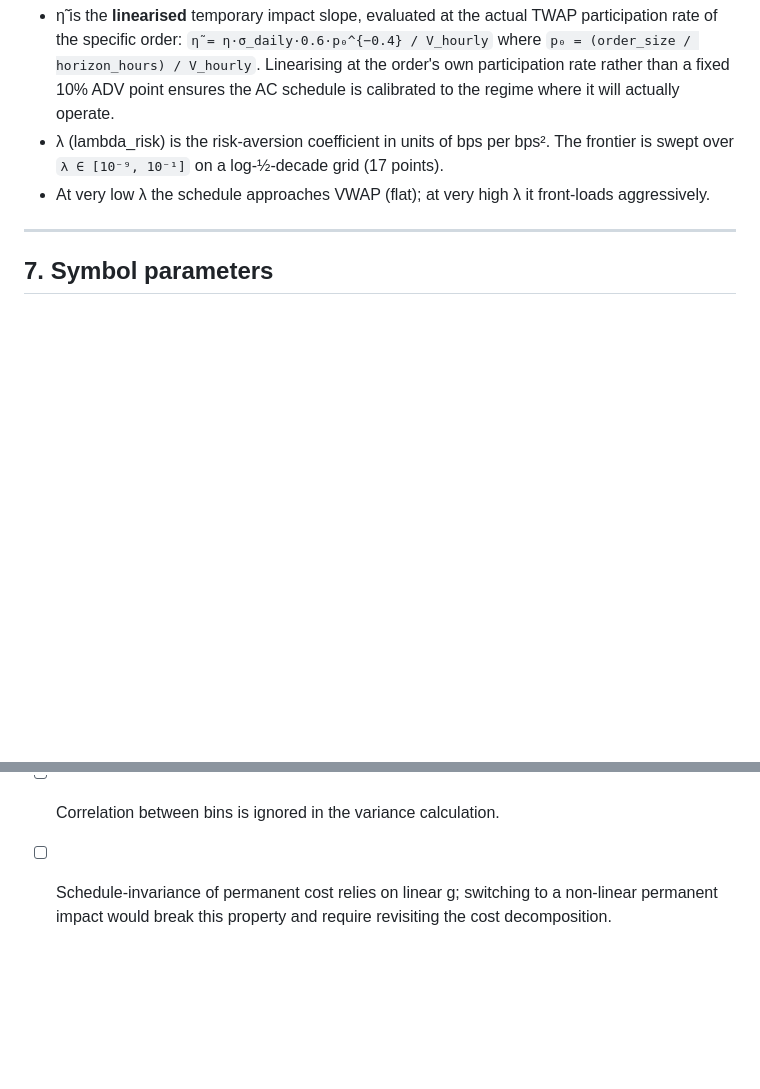
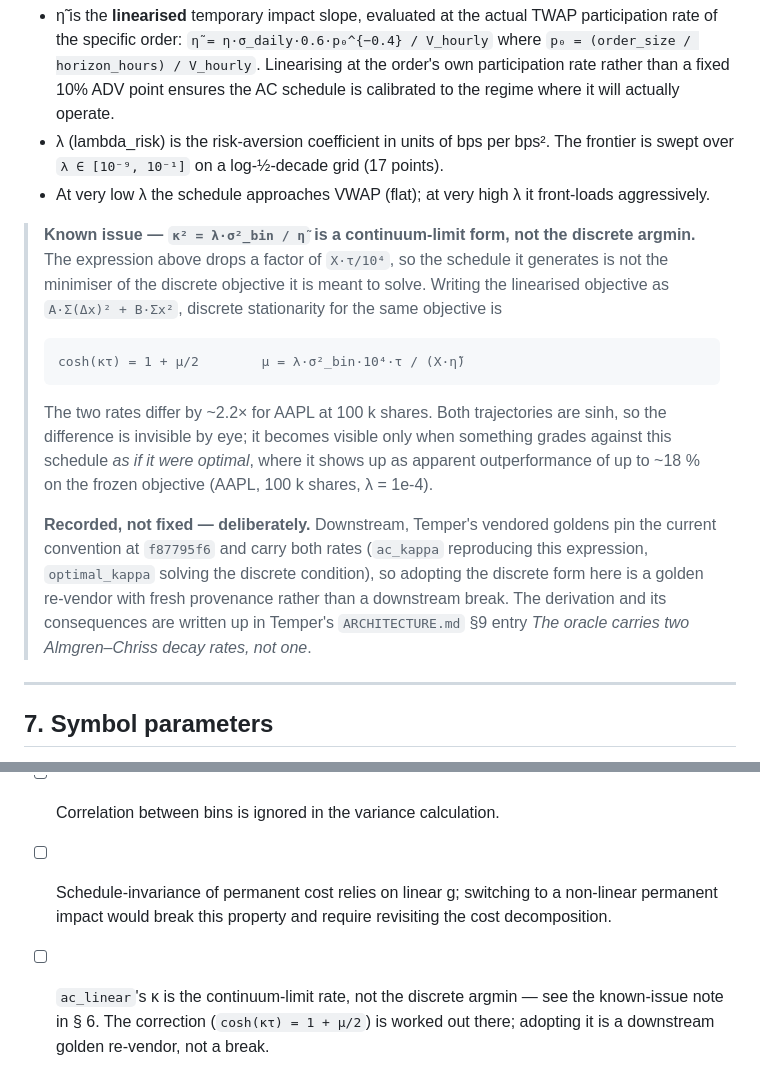
Before and after one commit to GarethCooke/FrontierView, a Markdown page: model_assumptions.md, 2 parts joined by grey strips. Drawn GitHub-style; blank space fills up the shorter version.

Commit message:
docs: record the ac_linear κ convention as a known issue
§6's `κ² = λ·σ²_bin / η̃` is a continuum-limit form that drops a factor of
`X·τ/10⁴`, so it is not the argmin of the discrete objective it solves.
Discrete stationarity for the same objective is `cosh(κτ) = 1 + μ/2` with
`μ = λ·σ²_bin·10⁴·τ / (X·η̃)`; the two rates differ by ~2.2× for AAPL at
100 k shares. Both trajectories are sinh, so the difference is invisible by
eye — it surfaces only when something grades against this schedule as if it
were optimal, as up to ~18 % apparent outperformance on the frozen objective.

Recorded, not fixed. Temper's vendored goldens pin the current convention at
f87795f6 and carry both rates, so adopting the discrete form here is a golden
re-vendor with fresh provenance rather than a downstream break. §8 gains a
pointer so the issue shows up in the limitations register too.

No implementation change.

Co-Authored-By: Claude Opus 5 (1M context) <noreply@anthropic.com>

````diff
--- a/model_assumptions.md
+++ b/model_assumptions.md
@@ -92,6 +92,28 @@ x(t) = X · sinh(κ(T−t)) / sinh(κT)
 - At very low λ the schedule approaches VWAP (flat); at very high λ it
   front-loads aggressively.
 
+> **Known issue — `κ² = λ·σ²_bin / η̃` is a continuum-limit form, not the discrete
+> argmin.** The expression above drops a factor of `X·τ/10⁴`, so the schedule it generates
+> is not the minimiser of the discrete objective it is meant to solve. Writing the
+> linearised objective as `A·Σ(Δx)² + B·Σx²`, discrete stationarity for the same objective
+> is
+>
+> ```text
+> cosh(κτ) = 1 + μ/2        μ = λ·σ²_bin·10⁴·τ / (X·η̃)
+> ```
+>
+> The two rates differ by ~2.2× for AAPL at 100 k shares. Both trajectories are sinh, so
+> the difference is invisible by eye; it becomes visible only when something grades against
+> this schedule *as if it were optimal*, where it shows up as apparent outperformance of up
+> to ~18 % on the frozen objective (AAPL, 100 k shares, λ = 1e-4).
+>
+> **Recorded, not fixed — deliberately.** Downstream, Temper's vendored goldens pin the
+> current convention at `f87795f6` and carry both rates (`ac_kappa` reproducing this
+> expression, `optimal_kappa` solving the discrete condition), so adopting the discrete form
+> here is a golden re-vendor with fresh provenance rather than a downstream break. The
+> derivation and its consequences are written up in Temper's `ARCHITECTURE.md` §9 entry
+> *The oracle carries two Almgren–Chriss decay rates, not one*.
+
 ---
 
 ## 7. Symbol parameters
@@ -135,3 +157,6 @@ on the frontier are the model's primary output.
 - [ ] Schedule-invariance of permanent cost relies on linear g; switching to a
       non-linear permanent impact would break this property and require revisiting
       the cost decomposition.
+- [ ] `ac_linear`'s κ is the continuum-limit rate, not the discrete argmin — see the
+      known-issue note in § 6. The correction (`cosh(κτ) = 1 + μ/2`) is worked out there;
+      adopting it is a downstream golden re-vendor, not a break.
````
